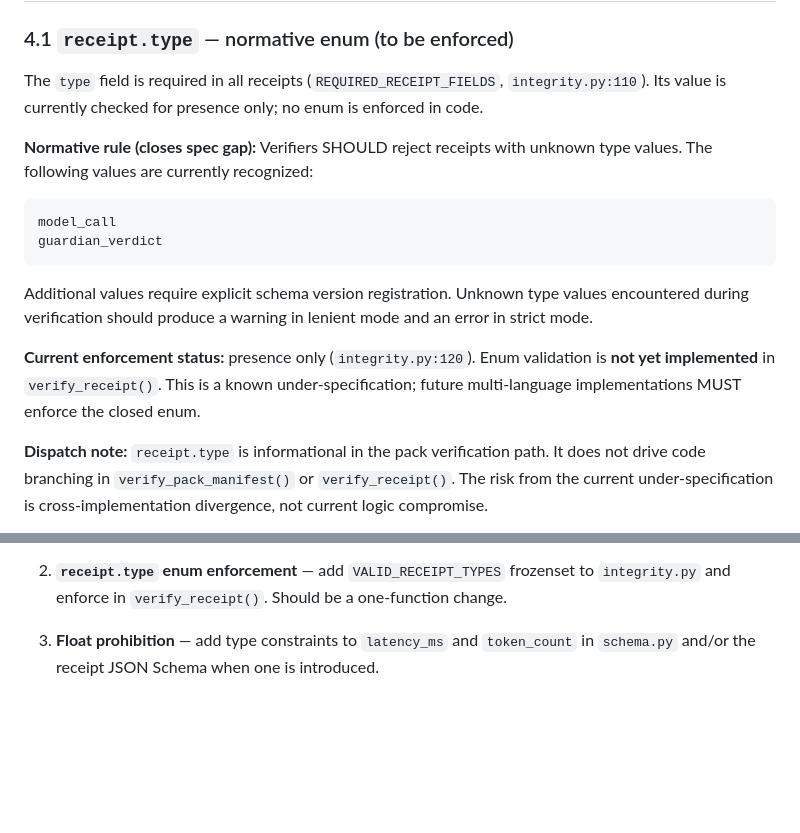
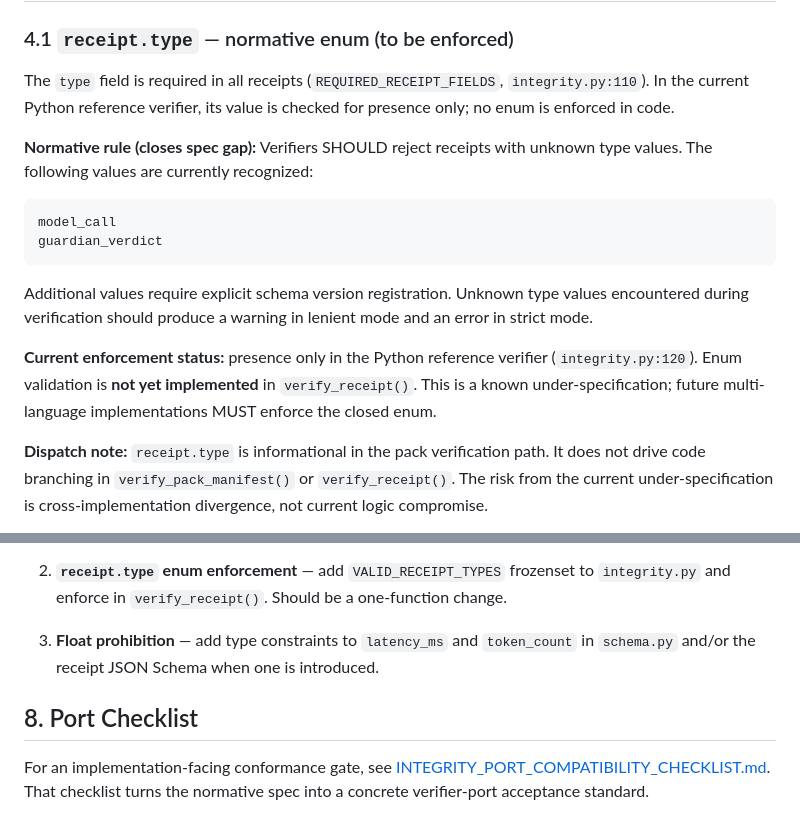
Before and after one commit to Haserjian/assay, a Markdown page: docs/specs/INTEGRITY_SURFACE_SPEC_V1.md, 2 parts joined by grey strips. GitHub-like rendering; blank space fills up the shorter version.

Commit message:
docs: clarify integrity surface receipt type scope

```diff
--- a/docs/specs/INTEGRITY_SURFACE_SPEC_V1.md
+++ b/docs/specs/INTEGRITY_SURFACE_SPEC_V1.md
@@ -121,7 +121,8 @@ neither equals the actual attestation hash fails at step 5, not step 7.
 ### 4.1 `receipt.type` — normative enum (to be enforced)
 
 The `type` field is required in all receipts (`REQUIRED_RECEIPT_FIELDS`, `integrity.py:110`).
-Its value is currently checked for presence only; no enum is enforced in code.
+In the current Python reference verifier, its value is checked for presence
+only; no enum is enforced in code.
 
 **Normative rule (closes spec gap):** Verifiers SHOULD reject receipts with unknown type
 values. The following values are currently recognized:
@@ -135,9 +136,10 @@ Additional values require explicit schema version registration. Unknown type val
 encountered during verification should produce a warning in lenient mode and an error in
 strict mode.
 
-**Current enforcement status:** presence only (`integrity.py:120`). Enum validation is
-**not yet implemented** in `verify_receipt()`. This is a known under-specification;
-future multi-language implementations MUST enforce the closed enum.
+**Current enforcement status:** presence only in the Python reference verifier
+(`integrity.py:120`). Enum validation is **not yet implemented** in
+`verify_receipt()`. This is a known under-specification; future multi-language
+implementations MUST enforce the closed enum.
 
 **Dispatch note:** `receipt.type` is informational in the pack verification path. It does
 not drive code branching in `verify_pack_manifest()` or `verify_receipt()`. The risk from
@@ -214,3 +216,10 @@ The following items are out of scope for this spec but are recorded to prevent l
 
 3. **Float prohibition** — add type constraints to `latency_ms` and `token_count` in
    `schema.py` and/or the receipt JSON Schema when one is introduced.
+
+## 8. Port Checklist
+
+For an implementation-facing conformance gate, see
+[INTEGRITY_PORT_COMPATIBILITY_CHECKLIST.md](./INTEGRITY_PORT_COMPATIBILITY_CHECKLIST.md).
+That checklist turns the normative spec into a concrete verifier-port acceptance
+standard.
```
Also changed, not shown: docs/START_HERE.md (+1 -0 lines), docs/specs/INTEGRITY_PORT_COMPATIBILITY_CHECKLIST.md (added, +94 -0 lines).
